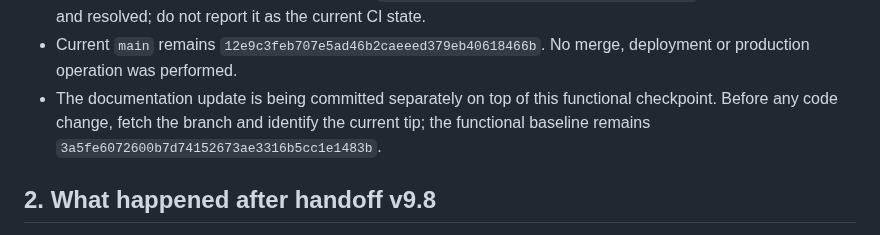
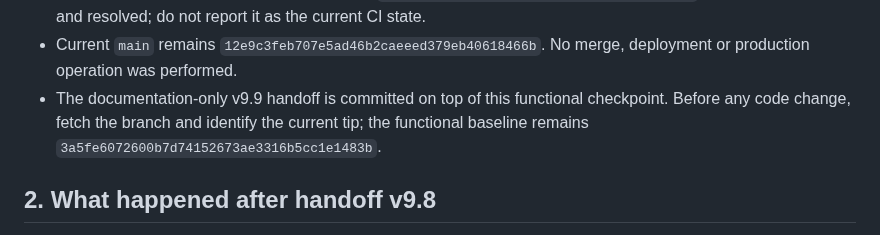
Before and after one commit to manufact-test/ai-site-cms, a Markdown page: handoffs/lead-integrator/MAIN-HANDOFF-v9.9-2026-11-01.md, the part around the change. Drawn GitHub-style.

Commit message:
docs(handoff): finalize v9.9 checkpoint wording

```diff
--- a/handoffs/lead-integrator/MAIN-HANDOFF-v9.9-2026-11-01.md
+++ b/handoffs/lead-integrator/MAIN-HANDOFF-v9.9-2026-11-01.md
@@ -14,7 +14,7 @@
   - [Studio screenshots · 13062350507](https://github.com/manufact-test/ai-site-cms/actions/runs/41252586497/artifacts/13062350507).
 - The earlier failing run [#41239753483](https://github.com/manufact-test/ai-site-cms/actions/runs/41239753483) was on `ab04bc0ac87645cc7882a726a2b18c2d5a7c1312`. Its failure is historical and resolved; do not report it as the current CI state.
 - Current `main` remains `12e9c3feb707e5ad46b2caeeed379eb40618466b`. No merge, deployment or production operation was performed.
-- The documentation update is being committed separately on top of this functional checkpoint. Before any code change, fetch the branch and identify the current tip; the functional baseline remains `3a5fe6072600b7d74152673ae3316b5cc1e1483b`.
+- The documentation-only v9.9 handoff is committed on top of this functional checkpoint. Before any code change, fetch the branch and identify the current tip; the functional baseline remains `3a5fe6072600b7d74152673ae3316b5cc1e1483b`.
 
 ## 2. What happened after handoff v9.8
 
```
